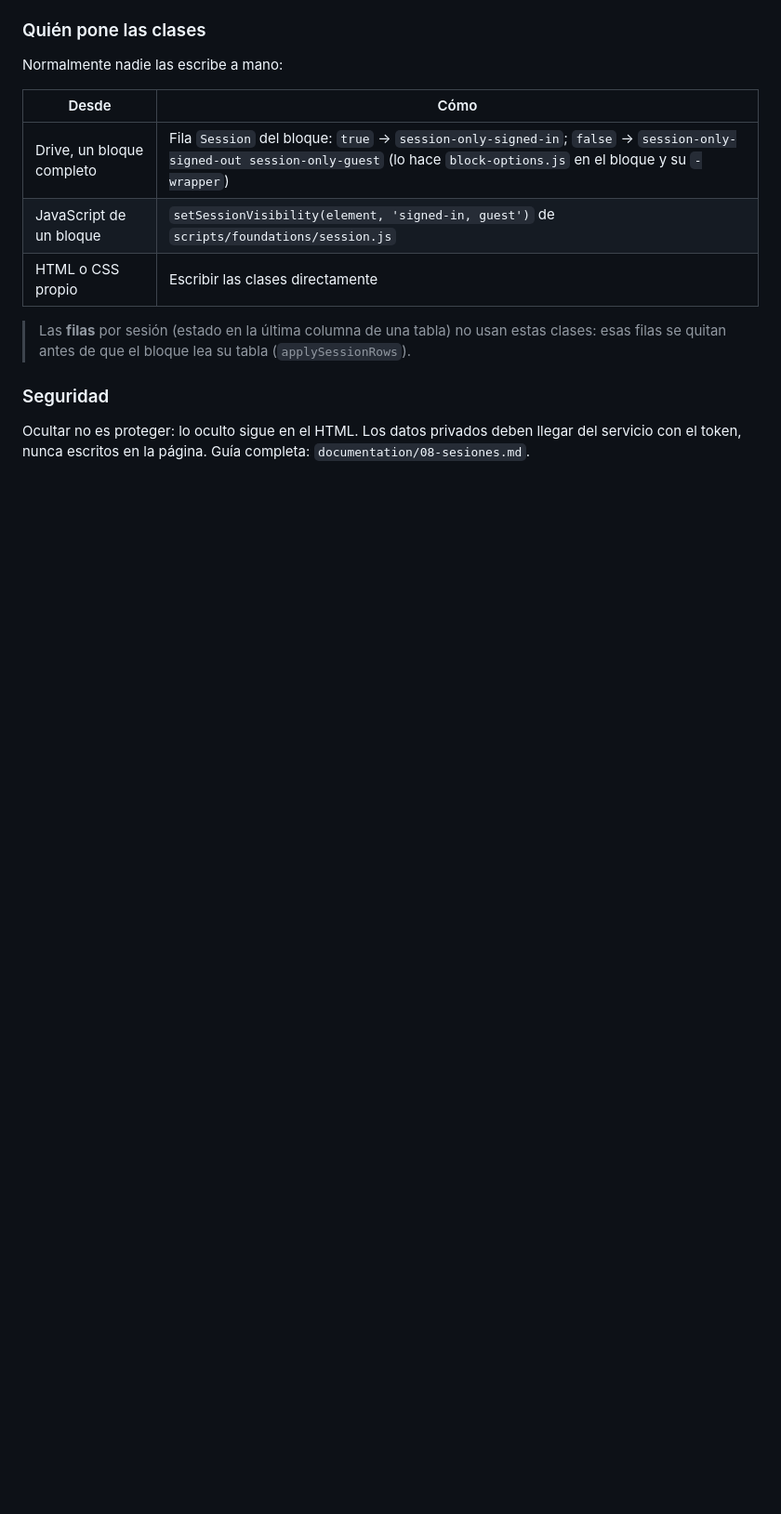
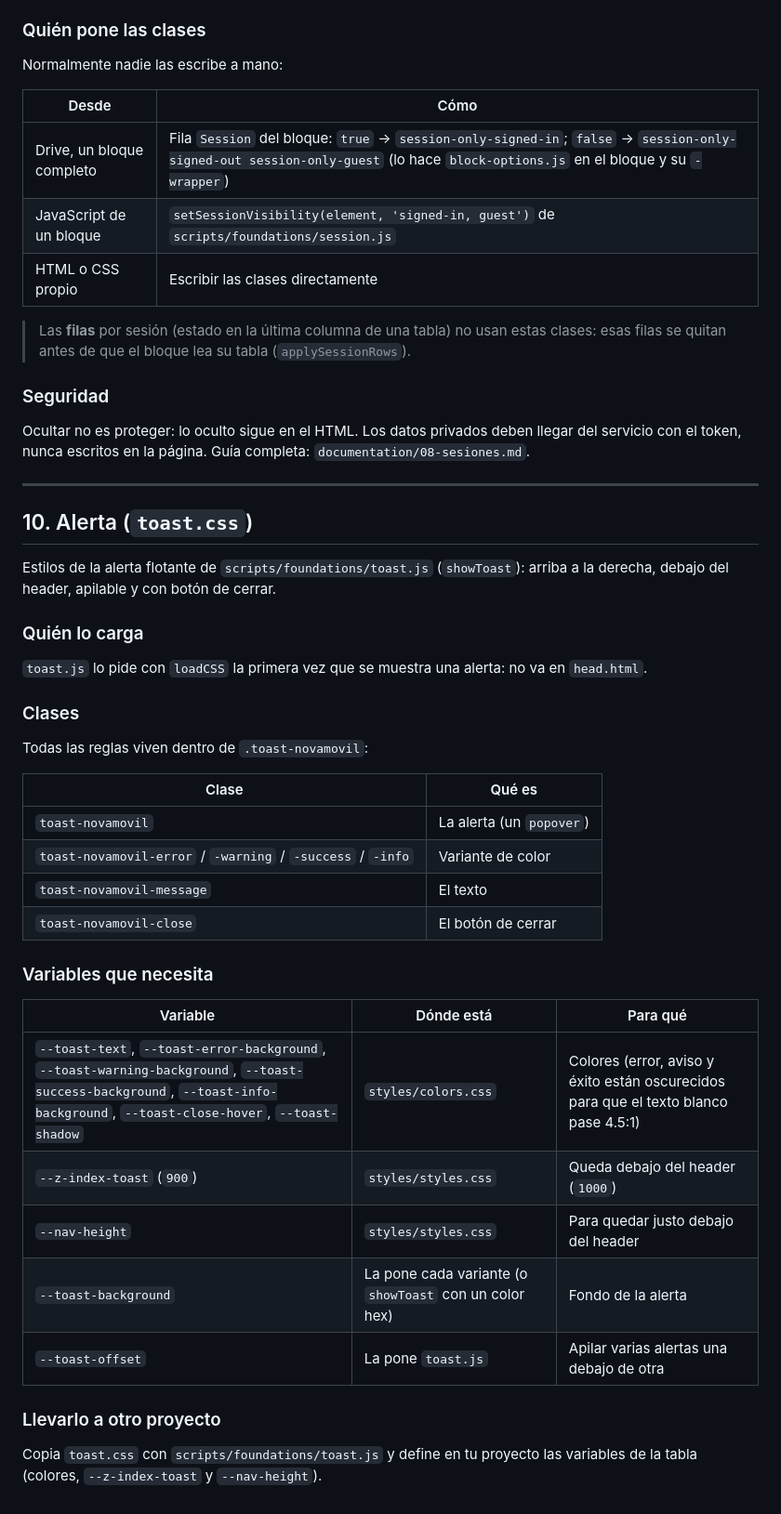
Before and after one commit to Grupo-Puntos-Adobe/com-sandbox-novamovil, a Markdown page: styles/foundations/README.md, the part around one of its changes. Shown at 93% size. Rendered like a GitHub page; blank space fills up the shorter version.

```diff
--- a/styles/foundations/README.md
+++ b/styles/foundations/README.md
@@ -393,3 +402,40 @@ Normalmente nadie las escribe a mano:
 
 Ocultar no es proteger: lo oculto sigue en el HTML. Los datos privados deben llegar del servicio con
 el token, nunca escritos en la página. Guía completa: `documentation/08-sesiones.md`.
+
+---
+
+## 10. Alerta (`toast.css`)
+
+Estilos de la alerta flotante de `scripts/foundations/toast.js` (`showToast`): arriba a la
+derecha, debajo del header, apilable y con botón de cerrar.
+
+### Quién lo carga
+
+`toast.js` lo pide con `loadCSS` la primera vez que se muestra una alerta: no va en `head.html`.
+
+### Clases
+
+Todas las reglas viven dentro de `.toast-novamovil`:
+
+| Clase | Qué es |
+|---|---|
+| `toast-novamovil` | La alerta (un `popover`) |
+| `toast-novamovil-error` / `-warning` / `-success` / `-info` | Variante de color |
+| `toast-novamovil-message` | El texto |
+| `toast-novamovil-close` | El botón de cerrar |
+
+### Variables que necesita
+
+| Variable | Dónde está | Para qué |
+|---|---|---|
+| `--toast-text`, `--toast-error-background`, `--toast-warning-background`, `--toast-success-background`, `--toast-info-background`, `--toast-close-hover`, `--toast-shadow` | `styles/colors.css` | Colores (error, aviso y éxito están oscurecidos para que el texto blanco pase 4.5:1) |
+| `--z-index-toast` (`900`) | `styles/styles.css` | Queda debajo del header (`1000`) |
+| `--nav-height` | `styles/styles.css` | Para quedar justo debajo del header |
+| `--toast-background` | La pone cada variante (o `showToast` con un color hex) | Fondo de la alerta |
+| `--toast-offset` | La pone `toast.js` | Apilar varias alertas una debajo de otra |
+
+### Llevarlo a otro proyecto
+
+Copia `toast.css` con `scripts/foundations/toast.js` y define en tu proyecto las variables de la
+tabla (colores, `--z-index-toast` y `--nav-height`).
```
Also changed, not shown: other parts of styles/foundations/README.md (+19 -10 lines).
